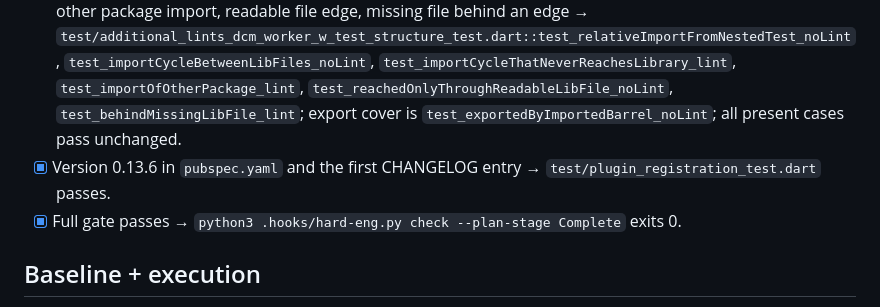
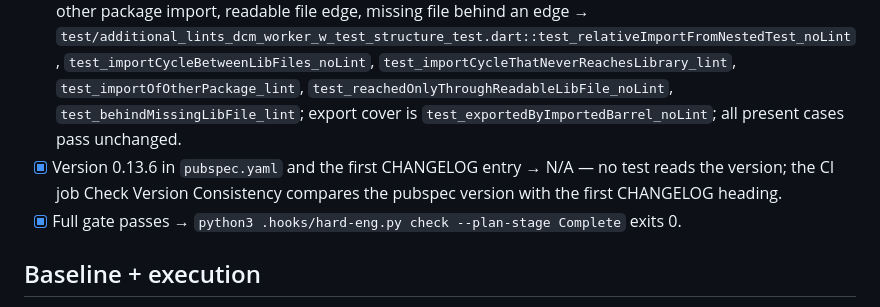
Before and after one commit to sgaabdu4/flutter_skill_lints, a Markdown page: features/missing-test-files-speed/PLAN.md, the part around the change. GitHub-like rendering.

Commit message:
Name the version check as a CI job in the plan

```diff
--- a/features/missing-test-files-speed/PLAN.md
+++ b/features/missing-test-files-speed/PLAN.md
@@ -22,7 +22,7 @@ Authority: Owner approved this change; plan and build authorized. Delivery targe
 - [x] Reads by the rule stay near the test file count plus the lib file count, not their product → `test/additional_lints_dcm_worker_w_test_structure_test.dart::AvoidMissingTestFilesReadsTest.test_readsEachFileFewTimes` (in the rule's test file, which owns the analyzer test harness; `test/performance` holds only pure wall-time checks) fails on the old code and passes on the new.
 - [x] A change of files between analyses is seen: finding, then none after a covering test is added, then the finding again after it is removed → `test/additional_lints_dcm_worker_w_test_structure_test.dart::test_cacheFollowsFileChanges`.
 - [x] Meaning is unchanged: direct import, relative import from a nested test, cover through export, import cycle, other package import, readable file edge, missing file behind an edge → `test/additional_lints_dcm_worker_w_test_structure_test.dart::test_relativeImportFromNestedTest_noLint`, `test_importCycleBetweenLibFiles_noLint`, `test_importCycleThatNeverReachesLibrary_lint`, `test_importOfOtherPackage_lint`, `test_reachedOnlyThroughReadableLibFile_noLint`, `test_behindMissingLibFile_lint`; export cover is `test_exportedByImportedBarrel_noLint`; all present cases pass unchanged.
-- [x] Version 0.13.6 in `pubspec.yaml` and the first CHANGELOG entry → `test/plugin_registration_test.dart` passes.
+- [x] Version 0.13.6 in `pubspec.yaml` and the first CHANGELOG entry → N/A — no test reads the version; the CI job Check Version Consistency compares the pubspec version with the first CHANGELOG heading.
 - [x] Full gate passes → `python3 .hooks/hard-eng.py check --plan-stage Complete` exits 0.
 
 ## Baseline + execution
```
